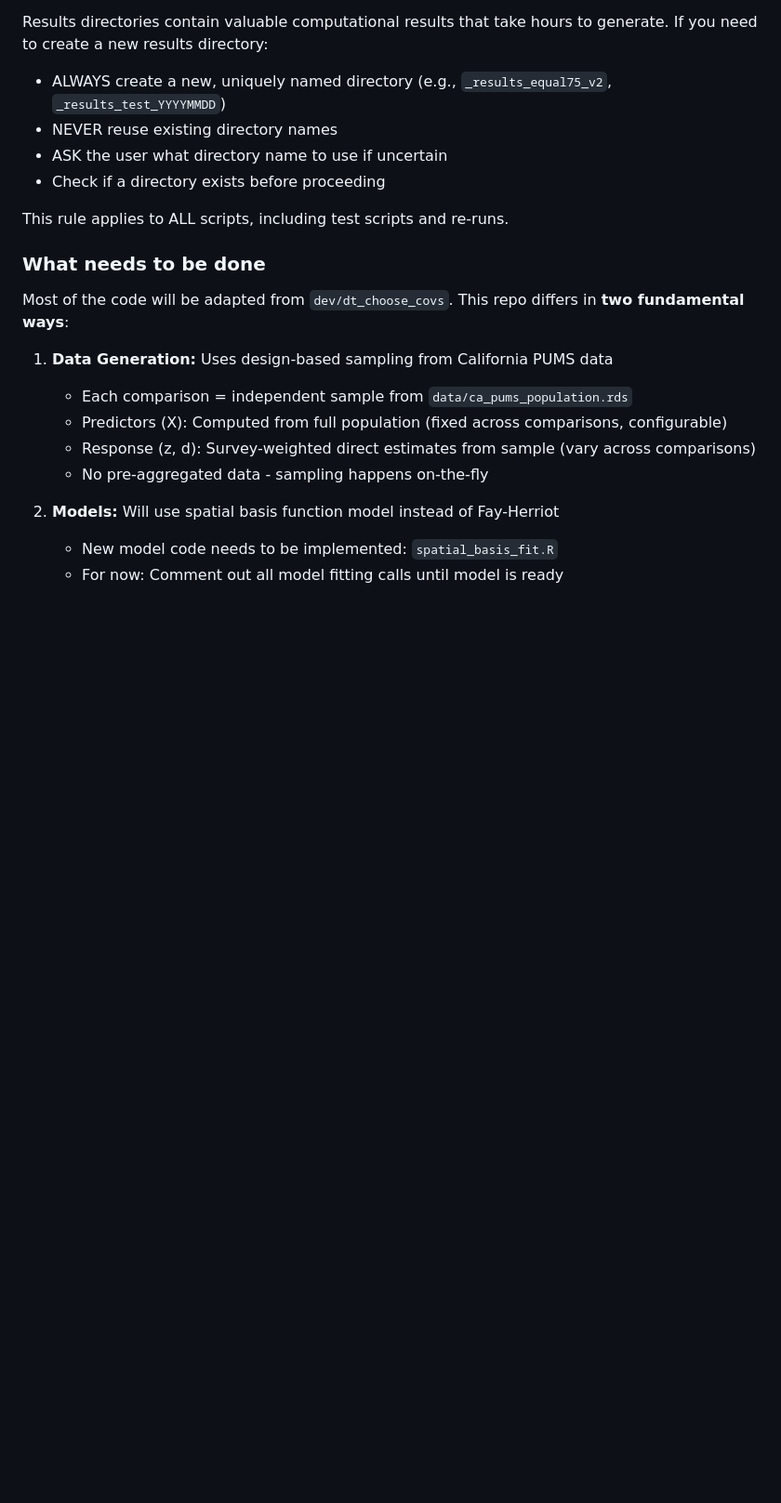
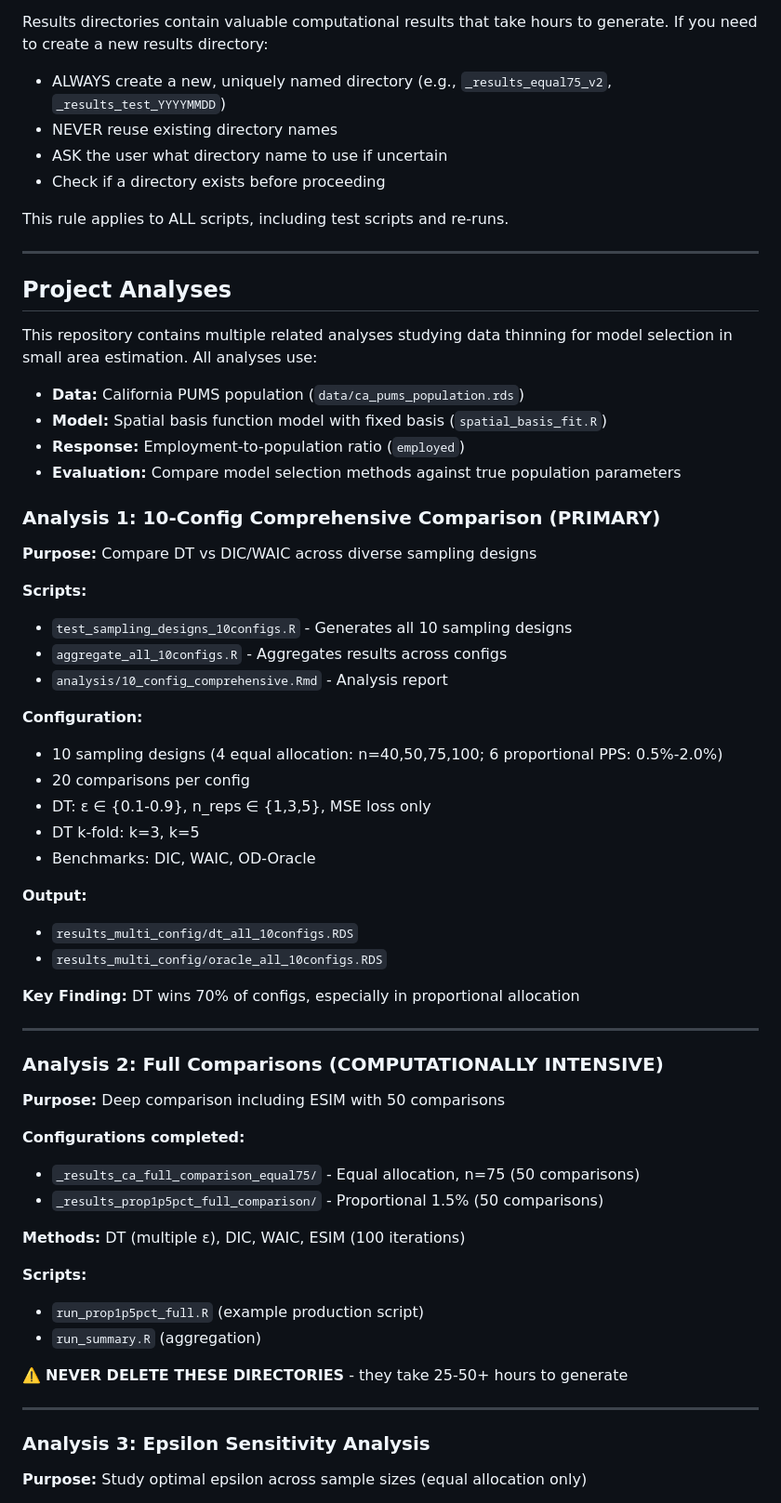
Before and after one commit to sho-kawano/dt_basis_select, a Markdown page: claude.md, the part around the change printed below. Shown: that part at 93% size. GitHub-like rendering; blank space fills up the shorter version.

Commit message:
Updated context for claude

```diff
--- a/claude.md
+++ b/claude.md
@@ -33,16 +33,59 @@ Results directories contain valuable computational results that take hours to ge
 
 This rule applies to ALL scripts, including test scripts and re-runs.
 
-### What needs to be done
+---
 
-Most of the code will be adapted from `dev/dt_choose_covs`. This repo differs in **two fundamental ways**:
+## Project Analyses
 
-1. **Data Generation:** Uses design-based sampling from California PUMS data
-   - Each comparison = independent sample from `data/ca_pums_population.rds`
-   - Predictors (X): Computed from full population (fixed across comparisons, configurable)
-   - Response (z, d): Survey-weighted direct estimates from sample (vary across comparisons)
-   - No pre-aggregated data - sampling happens on-the-fly
+This repository contains multiple related analyses studying data thinning for model selection in small area estimation. All analyses use:
+- **Data:** California PUMS population (`data/ca_pums_population.rds`)
+- **Model:** Spatial basis function model with fixed basis (`spatial_basis_fit.R`)
+- **Response:** Employment-to-population ratio (`employed`)
+- **Evaluation:** Compare model selection methods against true population parameters
 
-2. **Models:** Will use spatial basis function model instead of Fay-Herriot
-   - New model code needs to be implemented: `spatial_basis_fit.R`
-   - For now: Comment out all model fitting calls until model is ready
+### Analysis 1: 10-Config Comprehensive Comparison (PRIMARY)
+
+**Purpose:** Compare DT vs DIC/WAIC across diverse sampling designs
+
+**Scripts:**
+- `test_sampling_designs_10configs.R` - Generates all 10 sampling designs
+- `aggregate_all_10configs.R` - Aggregates results across configs
+- `analysis/10_config_comprehensive.Rmd` - Analysis report
+
+**Configuration:**
+- 10 sampling designs (4 equal allocation: n=40,50,75,100; 6 proportional PPS: 0.5%-2.0%)
+- 20 comparisons per config
+- DT: ε ∈ {0.1-0.9}, n_reps ∈ {1,3,5}, MSE loss only
+- DT k-fold: k=3, k=5
+- Benchmarks: DIC, WAIC, OD-Oracle
+
+**Output:**
+- `results_multi_config/dt_all_10configs.RDS`
+- `results_multi_config/oracle_all_10configs.RDS`
+
+**Key Finding:** DT wins 70% of configs, especially in proportional allocation
+
+---
+
+### Analysis 2: Full Comparisons (COMPUTATIONALLY INTENSIVE)
+
+**Purpose:** Deep comparison including ESIM with 50 comparisons
+
+**Configurations completed:**
+- `_results_ca_full_comparison_equal75/` - Equal allocation, n=75 (50 comparisons)
+- `_results_prop1p5pct_full_comparison/` - Proportional 1.5% (50 comparisons)
+
+**Methods:** DT (multiple ε), DIC, WAIC, ESIM (100 iterations)
+
+**Scripts:**
+- `run_prop1p5pct_full.R` (example production script)
+- `run_summary.R` (aggregation)
+
+⚠️ **NEVER DELETE THESE DIRECTORIES** - they take 25-50+ hours to generate
+
+---
+
+### Analysis 3: Epsilon Sensitivity Analysis
+
+**Purpose:** Study optimal epsilon across sample sizes (equal allocation only)
+
```
Also changed, not shown: other parts of claude.md (+75 -26 lines).
